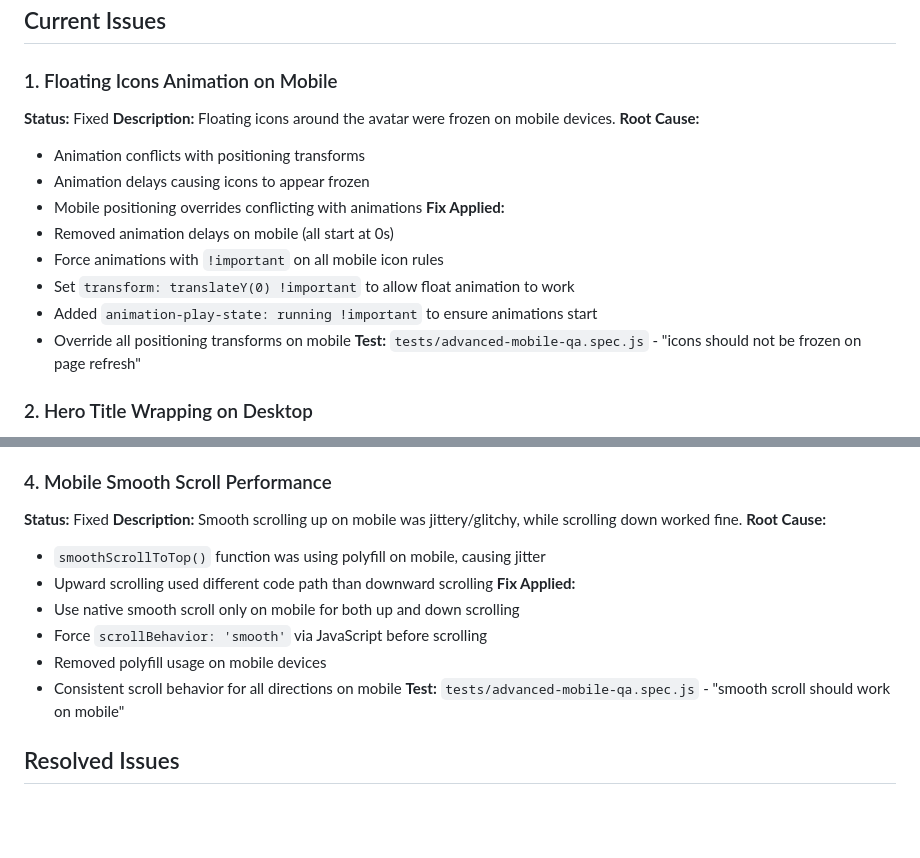
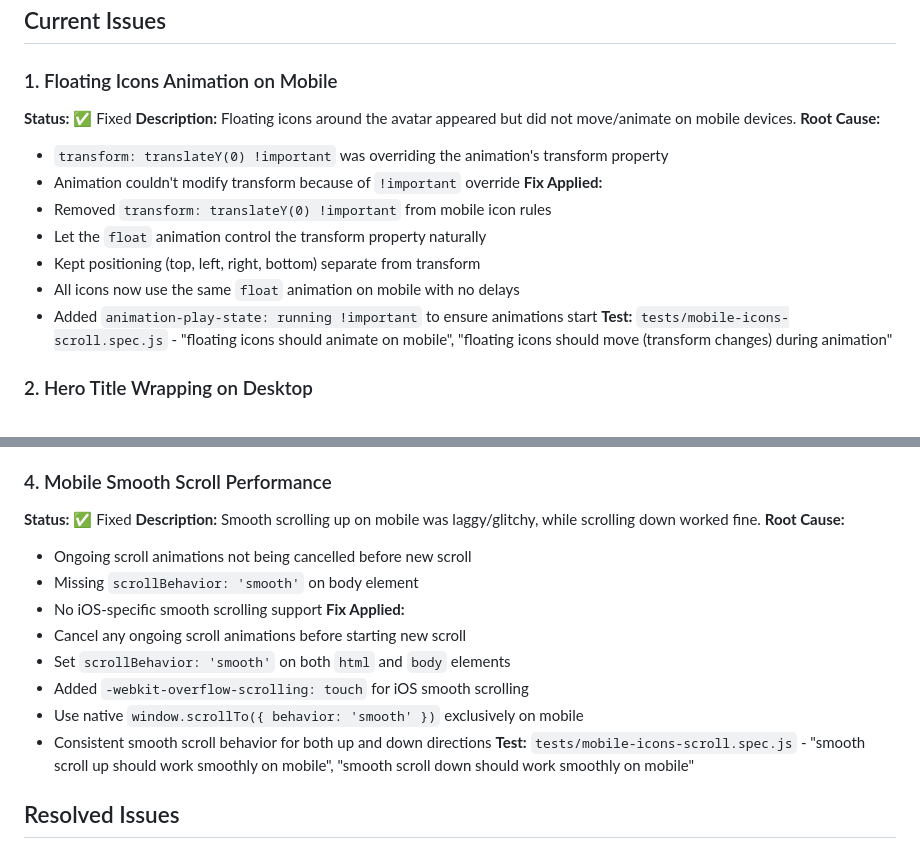
Before and after one commit to ethanstoner/ethanstoner.github.io, a Markdown page: KNOWN_ISSUES.md, 2 parts joined by grey strips. Rendered like a GitHub page; blank space fills up the shorter version.

Commit message:
Update KNOWN_ISSUES.md - mark mobile icon and scroll issues as fixed

```diff
--- a/KNOWN_ISSUES.md
+++ b/KNOWN_ISSUES.md
@@ -5,19 +5,18 @@ This document tracks known issues and their status.
 ## Current Issues
 
 ### 1. Floating Icons Animation on Mobile
-**Status:** Fixed
-**Description:** Floating icons around the avatar were frozen on mobile devices.
+**Status:** ✅ Fixed
+**Description:** Floating icons around the avatar appeared but did not move/animate on mobile devices.
 **Root Cause:**
-- Animation conflicts with positioning transforms
-- Animation delays causing icons to appear frozen
-- Mobile positioning overrides conflicting with animations
+- `transform: translateY(0) !important` was overriding the animation's transform property
+- Animation couldn't modify transform because of `!important` override
 **Fix Applied:**
-- Removed animation delays on mobile (all start at 0s)
-- Force animations with `!important` on all mobile icon rules
-- Set `transform: translateY(0) !important` to allow float animation to work
+- Removed `transform: translateY(0) !important` from mobile icon rules
+- Let the `float` animation control the transform property naturally
+- Kept positioning (top, left, right, bottom) separate from transform
+- All icons now use the same `float` animation on mobile with no delays
 - Added `animation-play-state: running !important` to ensure animations start
-- Override all positioning transforms on mobile
-**Test:** `tests/advanced-mobile-qa.spec.js` - "icons should not be frozen on page refresh"
+**Test:** `tests/mobile-icons-scroll.spec.js` - "floating icons should animate on mobile", "floating icons should move (transform changes) during animation"
 
 ### 2. Hero Title Wrapping on Desktop
 **Status:** Fixed (pending verification)
@@ -42,17 +41,19 @@ This document tracks known issues and their status.
 **Test:** `tests/advanced-mobile-qa.spec.js` - "all floating icons should be visible on mobile"
 
 ### 4. Mobile Smooth Scroll Performance
-**Status:** Fixed
-**Description:** Smooth scrolling up on mobile was jittery/glitchy, while scrolling down worked fine.
+**Status:** ✅ Fixed
+**Description:** Smooth scrolling up on mobile was laggy/glitchy, while scrolling down worked fine.
 **Root Cause:**
-- `smoothScrollToTop()` function was using polyfill on mobile, causing jitter
-- Upward scrolling used different code path than downward scrolling
+- Ongoing scroll animations not being cancelled before new scroll
+- Missing `scrollBehavior: 'smooth'` on body element
+- No iOS-specific smooth scrolling support
 **Fix Applied:**
-- Use native smooth scroll only on mobile for both up and down scrolling
-- Force `scrollBehavior: 'smooth'` via JavaScript before scrolling
-- Removed polyfill usage on mobile devices
-- Consistent scroll behavior for all directions on mobile
-**Test:** `tests/advanced-mobile-qa.spec.js` - "smooth scroll should work on mobile"
+- Cancel any ongoing scroll animations before starting new scroll
+- Set `scrollBehavior: 'smooth'` on both `html` and `body` elements
+- Added `-webkit-overflow-scrolling: touch` for iOS smooth scrolling
+- Use native `window.scrollTo({ behavior: 'smooth' })` exclusively on mobile
+- Consistent smooth scroll behavior for both up and down directions
+**Test:** `tests/mobile-icons-scroll.spec.js` - "smooth scroll up should work smoothly on mobile", "smooth scroll down should work smoothly on mobile"
 
 ## Resolved Issues
 
```
